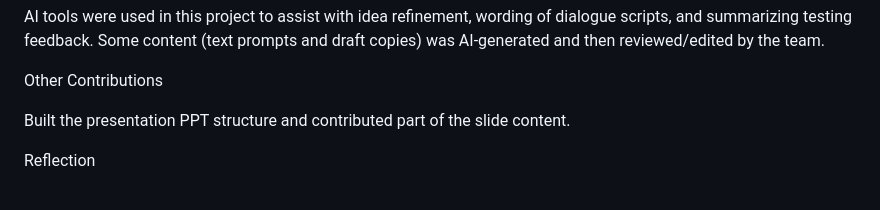
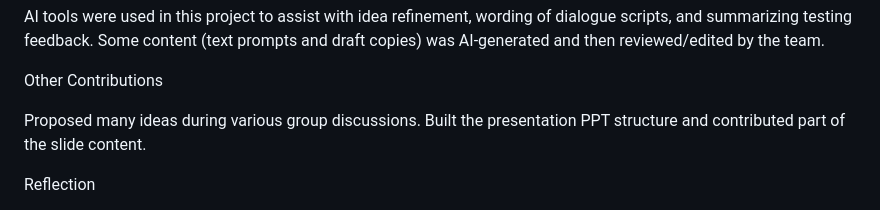
Before and after one commit to heyaozhi/heyaozhi.github.io, a Markdown page: index.md, the part around the change. Rendered like a GitHub page.

```diff
--- a/index.md
+++ b/index.md
@@ -115,7 +115,7 @@ AI tools were used in this project to assist with idea refinement, wording of di
 
 Other Contributions
 
-Built the presentation PPT structure and contributed part of the slide content.
+Proposed many ideas during various group discussions. Built the presentation PPT structure and contributed part of the slide content.
 
 Reflection
 
```
